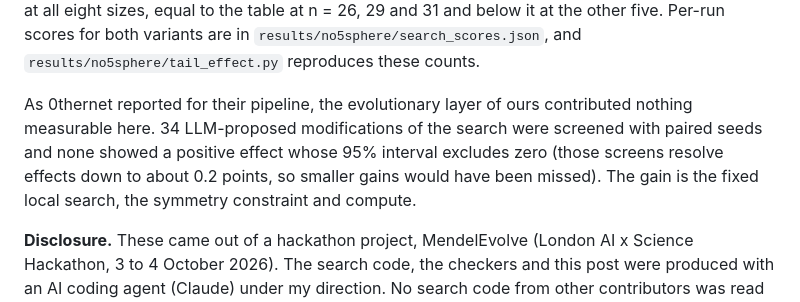
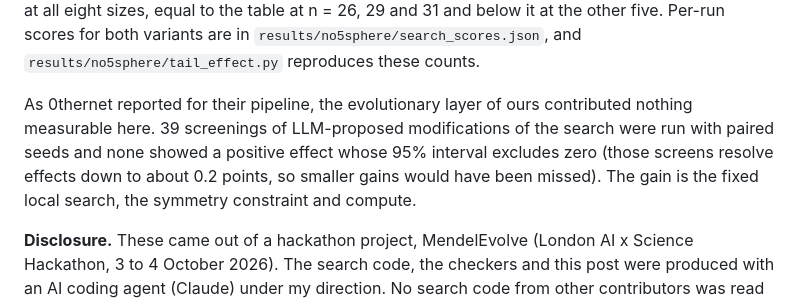
Before and after one commit to hashkanna/mendel-evolve, a Markdown page: results/no5sphere/update_comment.md, the part around the change. Drawn GitHub-style.

```diff
--- a/results/no5sphere/update_comment.md
+++ b/results/no5sphere/update_comment.md
@@ -60,7 +60,7 @@ n40_103.json: n=40 points=103 five_subsets=87541245 degenerate=0 min_abs_det=2 -
 
 One observation that may be useful to others. The antipodal constraint moves the average run by only about 0.2 points (+0.22, 95% interval 0.19 to 0.26, averaged over the 13 sizes in the table), but it roughly doubles the fraction of runs that beat the previous public value: 262 of 1,600 runs with it against 136 of 1,600 without, on the same seeds and budgets. Without it the same search reaches 60, 63, 68, 72, 76, 78, 80 and 83 at n = 23, 24, 26, 28, 29, 30, 31 and 32: above the previous values at all eight sizes, equal to the table at n = 26, 29 and 31 and below it at the other five. Per-run scores for both variants are in `results/no5sphere/search_scores.json`, and `results/no5sphere/tail_effect.py` reproduces these counts.
 
-As 0thernet reported for their pipeline, the evolutionary layer of ours contributed nothing measurable here. 34 LLM-proposed modifications of the search were screened with paired seeds and none showed a positive effect whose 95% interval excludes zero (those screens resolve effects down to about 0.2 points, so smaller gains would have been missed). The gain is the fixed local search, the symmetry constraint and compute.
+As 0thernet reported for their pipeline, the evolutionary layer of ours contributed nothing measurable here. 39 screenings of LLM-proposed modifications of the search were run with paired seeds and none showed a positive effect whose 95% interval excludes zero (those screens resolve effects down to about 0.2 points, so smaller gains would have been missed). The gain is the fixed local search, the symmetry constraint and compute.
 
 **Disclosure.** These came out of a hackathon project, MendelEvolve (London AI x Science Hackathon, 3 to 4 October 2026). The search code, the checkers and this post were produced with an AI coding agent (Claude) under my direction. No search code from other contributors was read or used; the prose descriptions in this thread were read, and published certificates were used only to validate the checkers. I take responsibility for the claim; it rests on the published coordinates and the exact checkers, not on trust in model output.
 
```
Also changed, not shown: RESULTS.md (+5 -4 lines).
